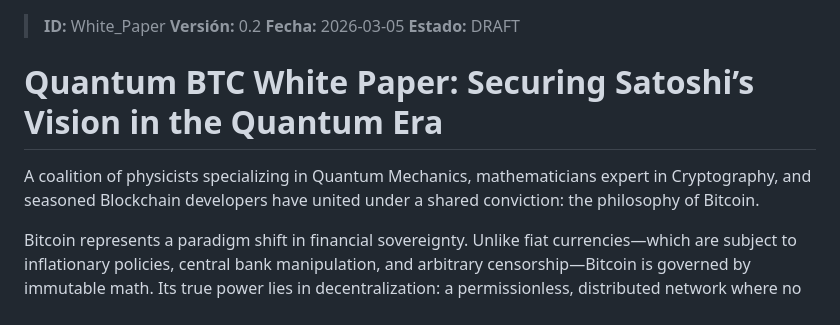
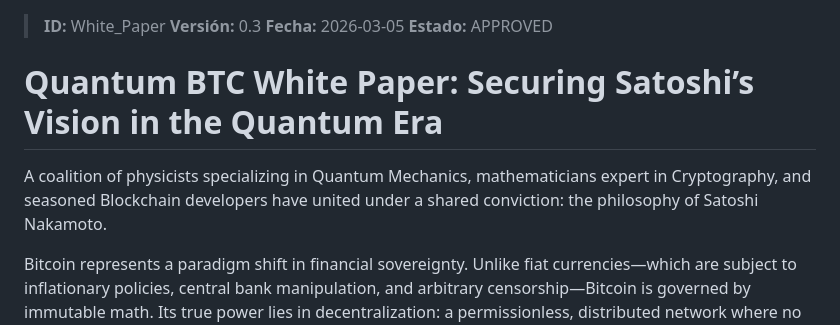
Before and after one commit to Rayo2010x/quantum-btc-backend, a Markdown page: docs/01-Requirements/White_Paper.md, the part around the change. GitHub-like rendering.

```diff
--- a/docs/01-Requirements/White_Paper.md
+++ b/docs/01-Requirements/White_Paper.md
@@ -1,11 +1,11 @@
 > **ID:** White_Paper
-> **Versión:** 0.2
+> **Versión:** 0.3
 > **Fecha:** 2026-03-05
-> **Estado:** DRAFT
+> **Estado:** APPROVED
 
 # Quantum BTC White Paper:  Securing Satoshi’s Vision in the Quantum Era
 
-A coalition of physicists specializing in Quantum Mechanics, mathematicians expert in Cryptography, and seasoned Blockchain developers have united under a shared conviction: the philosophy of Bitcoin.
+A coalition of physicists specializing in Quantum Mechanics, mathematicians expert in Cryptography, and seasoned Blockchain developers have united under a shared conviction: the philosophy of Satoshi Nakamoto.
 
 Bitcoin represents a paradigm shift in financial sovereignty. Unlike fiat currencies—which are subject to inflationary policies, central bank manipulation, and arbitrary censorship—Bitcoin is governed by immutable math. Its true power lies in decentralization: a permissionless, distributed network where no single entity dictates the rules, ensuring true peer-to-peer financial freedom without intermediaries.
 
```
Also changed, not shown: docs/DOCUMENT_INDEX.md (+1 -1 lines).
